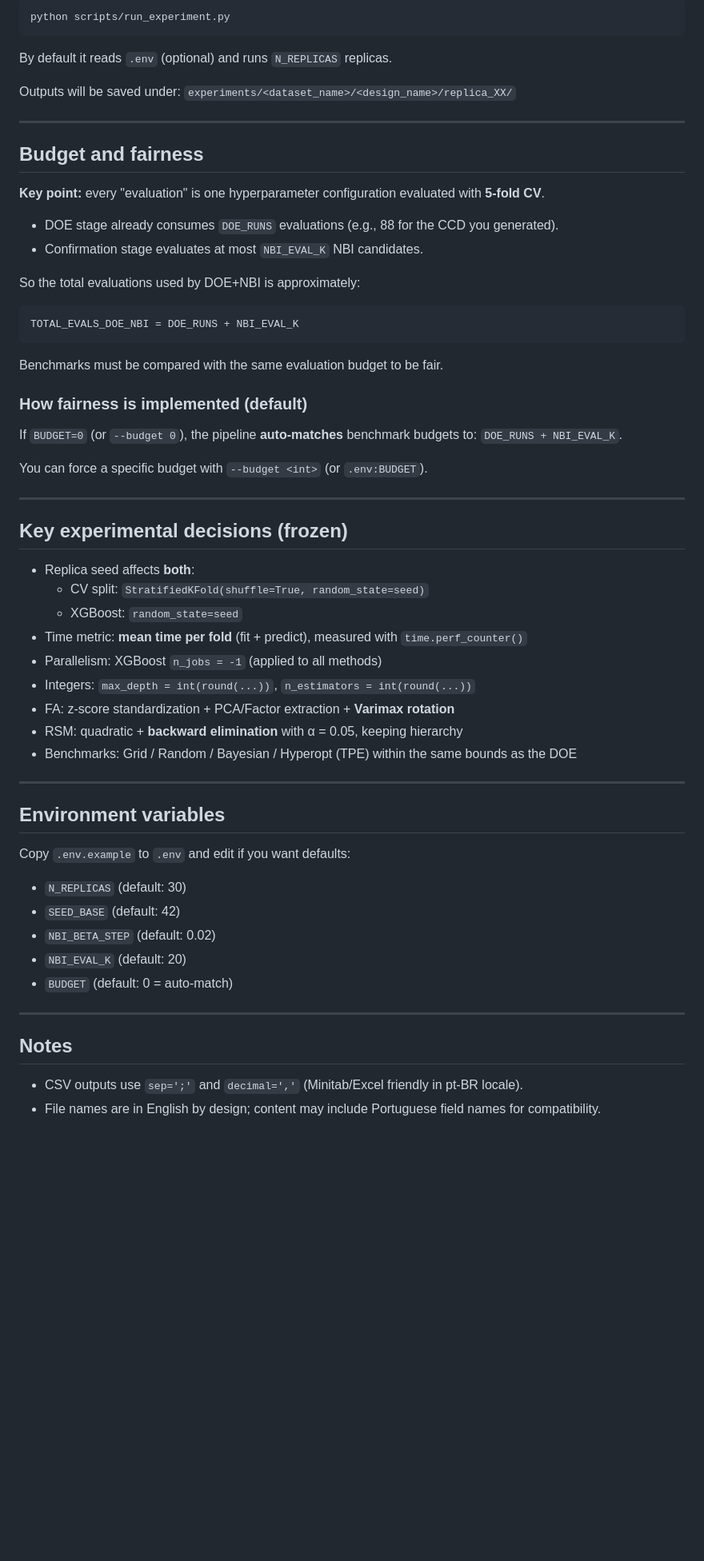
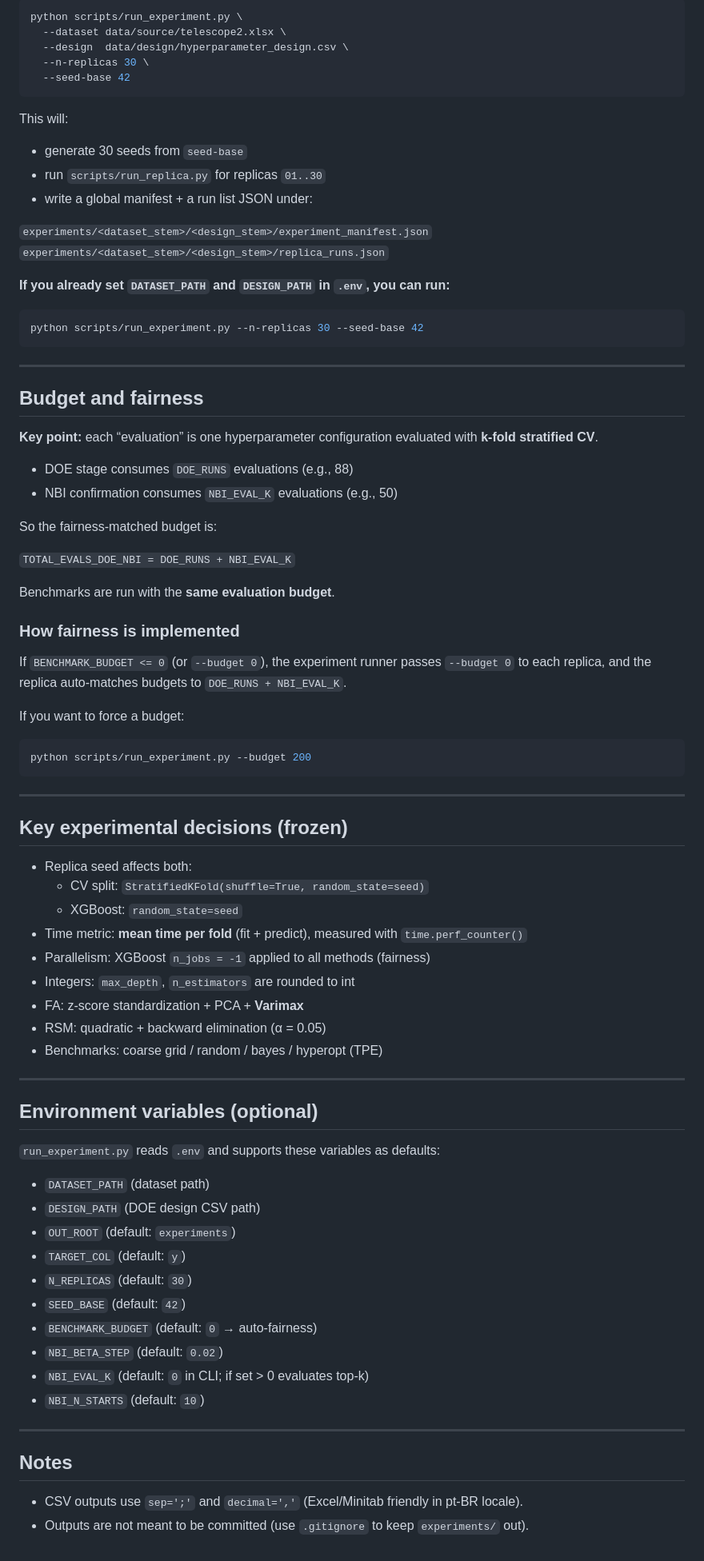
Before and after one commit to caioribeiro99/doe_nbi_hpo_project, a Markdown page: README.md, the part around one of its changes. Shown at 80% size. Drawn GitHub-style; blank space fills up the shorter version.

````diff
--- a/README.md
+++ b/README.md
@@ -76,66 +85,86 @@ python scripts/run_replica.py \
 
 ```bash
-python scripts/run_experiment.py
+python scripts/run_experiment.py \
+  --dataset data/source/telescope2.xlsx \
+  --design  data/design/hyperparameter_design.csv \
+  --n-replicas 30 \
+  --seed-base 42
 ```
 
-By default it reads `.env` (optional) and runs `N_REPLICAS` replicas.
+This will:
 
-Outputs will be saved under:
-`experiments/<dataset_name>/<design_name>/replica_XX/`
+- generate 30 seeds from `seed-base`
+- run `scripts/run_replica.py` for replicas `01..30`
+- write a global manifest + a run list JSON under:
+
+`experiments/<dataset_stem>/<design_stem>/experiment_manifest.json`
+`experiments/<dataset_stem>/<design_stem>/replica_runs.json`
+
+**If you already set `DATASET_PATH` and `DESIGN_PATH` in `.env`, you can run:**
+
+```bash
+python scripts/run_experiment.py --n-replicas 30 --seed-base 42
+```
 
 ---
 
 ## Budget and fairness
 
-**Key point:** every "evaluation" is one hyperparameter configuration evaluated with **5-fold CV**.
+**Key point:** each “evaluation” is one hyperparameter configuration evaluated with **k-fold stratified CV**.
 
-- DOE stage already consumes `DOE_RUNS` evaluations (e.g., 88 for the CCD you generated).
-- Confirmation stage evaluates at most `NBI_EVAL_K` NBI candidates.
+- DOE stage consumes `DOE_RUNS` evaluations (e.g., 88)
+- NBI confirmation consumes `NBI_EVAL_K` evaluations (e.g., 50)
 
-So the total evaluations used by DOE+NBI is approximately:
+So the fairness-matched budget is:
+
+`TOTAL_EVALS_DOE_NBI = DOE_RUNS + NBI_EVAL_K`
+
+Benchmarks are run with the **same evaluation budget**.
+
+### How fairness is implemented
+
+If `BENCHMARK_BUDGET <= 0` (or `--budget 0`), the experiment runner passes `--budget 0` to each replica, and the replica auto-matches budgets to `DOE_RUNS + NBI_EVAL_K`.
+
+If you want to force a budget:
 
 ```bash
-TOTAL_EVALS_DOE_NBI = DOE_RUNS + NBI_EVAL_K
+python scripts/run_experiment.py --budget 200
 ```
-
-Benchmarks must be compared with the same evaluation budget to be fair.
-
-### How fairness is implemented (default)
-
-If `BUDGET=0` (or `--budget 0`), the pipeline **auto-matches** benchmark budgets to:
-`DOE_RUNS + NBI_EVAL_K`.
-
-You can force a specific budget with `--budget <int>` (or `.env:BUDGET`).
 
 ---
 
 ## Key experimental decisions (frozen)
 
-- Replica seed affects **both**:
+- Replica seed affects both:
   - CV split: `StratifiedKFold(shuffle=True, random_state=seed)`
   - XGBoost: `random_state=seed`
 - Time metric: **mean time per fold** (fit + predict), measured with `time.perf_counter()`
-- Parallelism: XGBoost `n_jobs = -1` (applied to all methods)
-- Integers: `max_depth = int(round(...))`, `n_estimators = int(round(...))`
-- FA: z-score standardization + PCA/Factor extraction + **Varimax rotation**
-- RSM: quadratic + **backward elimination** with α = 0.05, keeping hierarchy
-- Benchmarks: Grid / Random / Bayesian / Hyperopt (TPE) within the same bounds as the DOE
+- Parallelism: XGBoost `n_jobs = -1` applied to all methods (fairness)
+- Integers: `max_depth`, `n_estimators` are rounded to int
+- FA: z-score standardization + PCA + **Varimax**
+- RSM: quadratic + backward elimination (α = 0.05)
+- Benchmarks: coarse grid / random / bayes / hyperopt (TPE)
 
 ---
 
-## Environment variables
+## Environment variables (optional)
 
-Copy `.env.example` to `.env` and edit if you want defaults:
+`run_experiment.py` reads `.env` and supports these variables as defaults:
 
-- `N_REPLICAS` (default: 30)
-- `SEED_BASE` (default: 42)
-- `NBI_BETA_STEP` (default: 0.02)
-- `NBI_EVAL_K` (default: 20)
-- `BUDGET` (default: 0 = auto-match)
+- `DATASET_PATH` (dataset path)
+- `DESIGN_PATH` (DOE design CSV path)
+- `OUT_ROOT` (default: `experiments`)
+- `TARGET_COL` (default: `y`)
+- `N_REPLICAS` (default: `30`)
+- `SEED_BASE` (default: `42`)
+- `BENCHMARK_BUDGET` (default: `0` → auto-fairness)
+- `NBI_BETA_STEP` (default: `0.02`)
+- `NBI_EVAL_K` (default: `0` in CLI; if set > 0 evaluates top-k)
+- `NBI_N_STARTS` (default: `10`)
 
 ---
 
 ## Notes
 
-- CSV outputs use `sep=';'` and `decimal=','` (Minitab/Excel friendly in pt-BR locale).
-- File names are in English by design; content may include Portuguese field names for compatibility.
+- CSV outputs use `sep=';'` and `decimal=','` (Excel/Minitab friendly in pt-BR locale).
+- Outputs are not meant to be committed (use `.gitignore` to keep `experiments/` out).
````
Also changed, not shown: other parts of README.md (+41 -32 lines).
